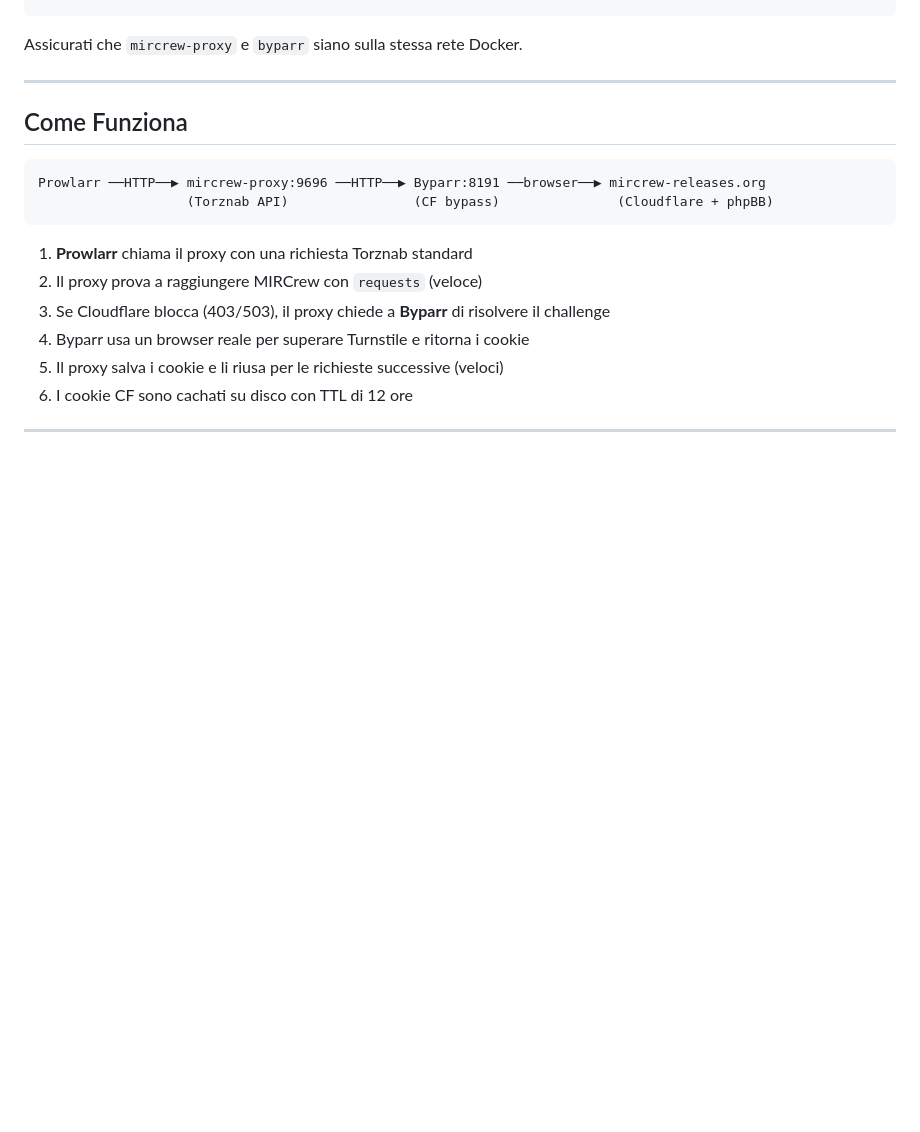
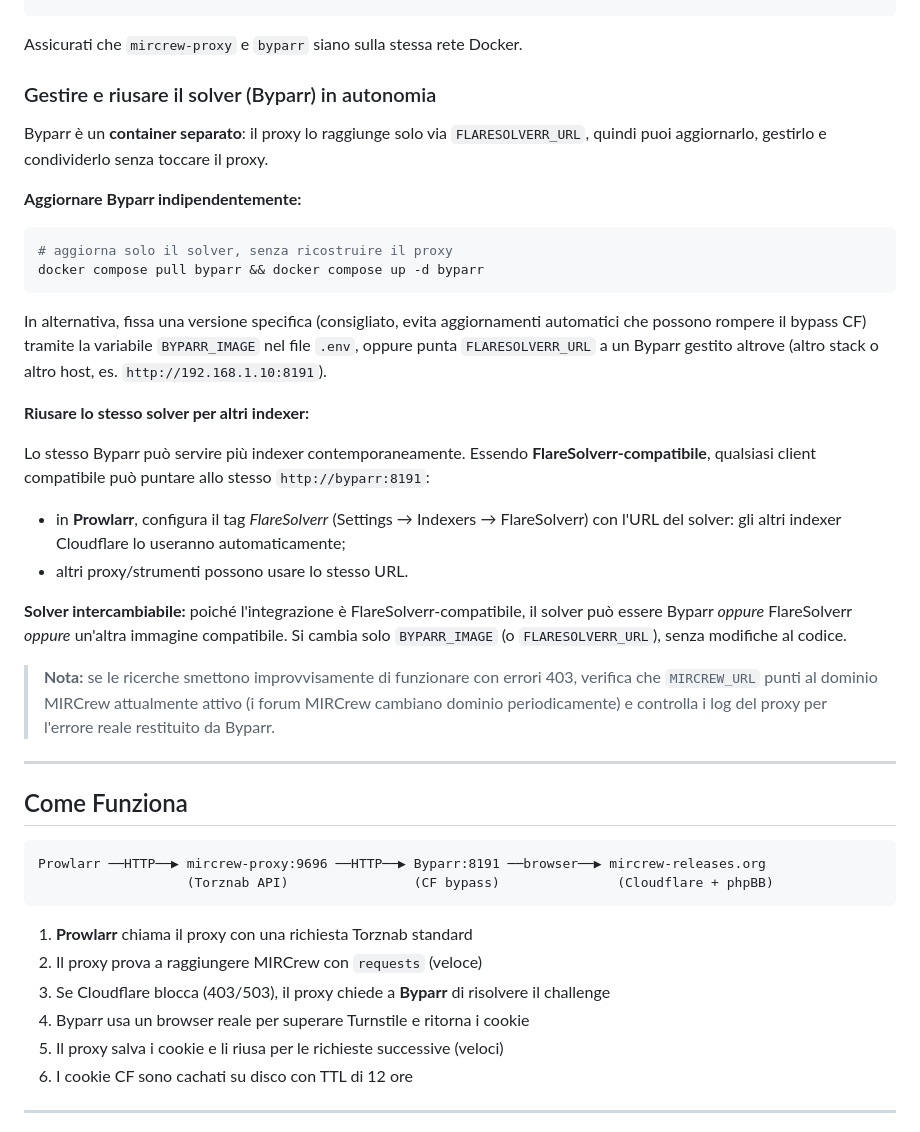
Before and after one commit to easly1989/mircrewrr, a Markdown page: README.md, the part around the change. Drawn GitHub-style; blank space fills up the shorter version.

Commit message:
docs: document independent Byparr management and multi-indexer reuse
Byparr is already a separate container reachable via FLARESOLVERR_URL.
Add a README section explaining how to update it independently
(docker compose pull byparr / BYPARR_IMAGE / external instance), reuse
the same solver for other indexers (Prowlarr FlareSolverr tag), and swap
it for any FlareSolverr-compatible solver. Also note to verify MIRCREW_URL
points at the current live domain when searches 403.

https://claude.ai/code/session_01U8bzc5CK2yMZ2CMVJo8gz7

````diff
--- a/README.md
+++ b/README.md
@@ -171,6 +171,42 @@ Se hai già Byparr nel tuo docker-compose (es. per altri indexer), aggiungi solo
 ```
 
 Assicurati che `mircrew-proxy` e `byparr` siano sulla stessa rete Docker.
+
+### Gestire e riusare il solver (Byparr) in autonomia
+
+Byparr è un **container separato**: il proxy lo raggiunge solo via `FLARESOLVERR_URL`,
+quindi puoi aggiornarlo, gestirlo e condividerlo senza toccare il proxy.
+
+**Aggiornare Byparr indipendentemente:**
+
+```bash
+# aggiorna solo il solver, senza ricostruire il proxy
+docker compose pull byparr && docker compose up -d byparr
+```
+
+In alternativa, fissa una versione specifica (consigliato, evita aggiornamenti
+automatici che possono rompere il bypass CF) tramite la variabile `BYPARR_IMAGE`
+nel file `.env`, oppure punta `FLARESOLVERR_URL` a un Byparr gestito altrove
+(altro stack o altro host, es. `http://192.168.1.10:8191`).
+
+**Riusare lo stesso solver per altri indexer:**
+
+Lo stesso Byparr può servire più indexer contemporaneamente. Essendo
+**FlareSolverr-compatibile**, qualsiasi client compatibile può puntare allo stesso
+`http://byparr:8191`:
+
+- in **Prowlarr**, configura il tag *FlareSolverr* (Settings → Indexers → FlareSolverr)
+  con l'URL del solver: gli altri indexer Cloudflare lo useranno automaticamente;
+- altri proxy/strumenti possono usare lo stesso URL.
+
+**Solver intercambiabile:** poiché l'integrazione è FlareSolverr-compatibile, il
+solver può essere Byparr *oppure* FlareSolverr *oppure* un'altra immagine compatibile.
+Si cambia solo `BYPARR_IMAGE` (o `FLARESOLVERR_URL`), senza modifiche al codice.
+
+> **Nota:** se le ricerche smettono improvvisamente di funzionare con errori 403,
+> verifica che `MIRCREW_URL` punti al dominio MIRCrew attualmente attivo (i forum
+> MIRCrew cambiano dominio periodicamente) e controlla i log del proxy per l'errore
+> reale restituito da Byparr.
 
 ---
 
````
